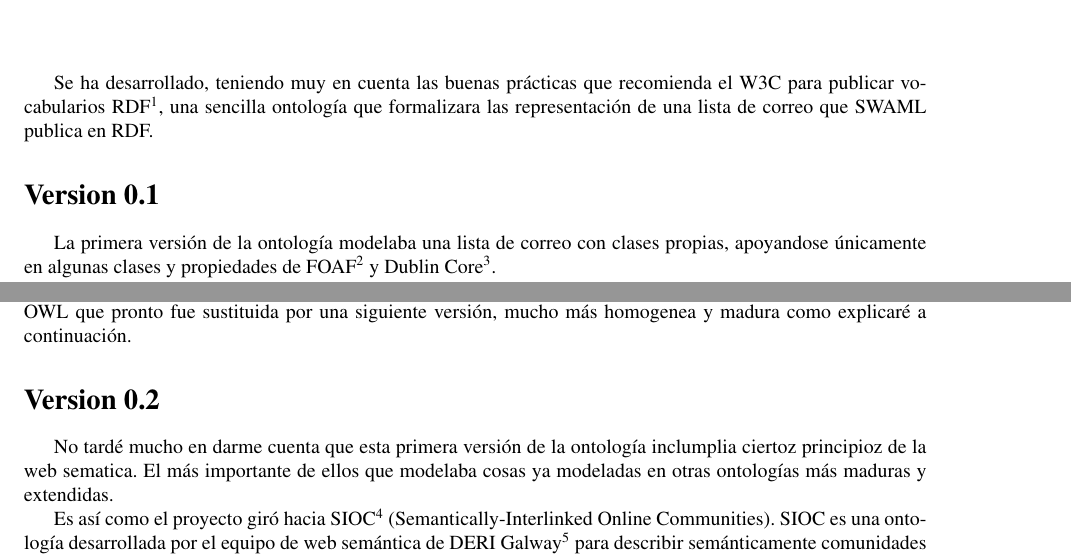
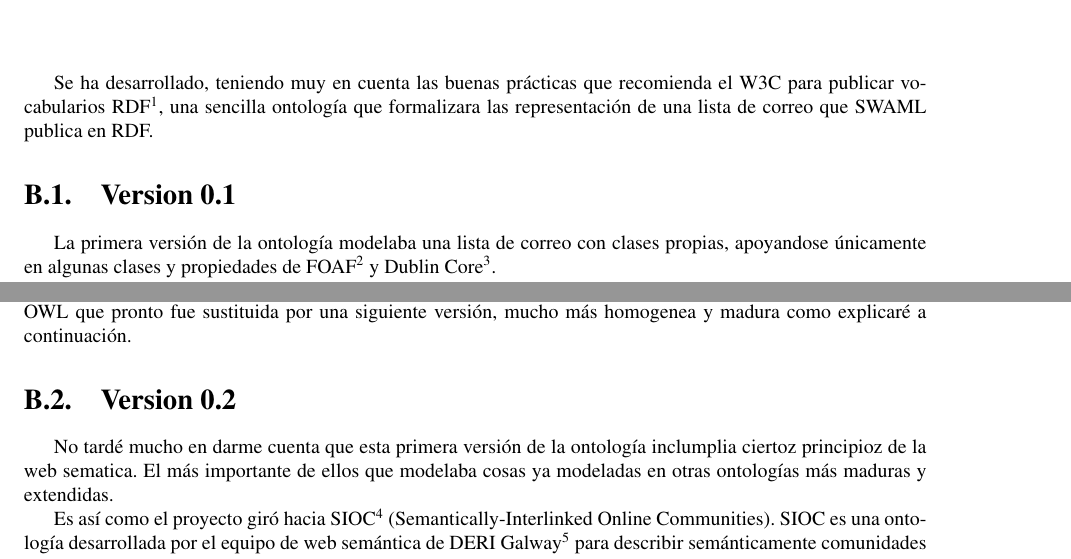
Before and after one commit to wikier/swaml, a LaTeX document (doc/es/pfc/swaml.tex, which reads doc/es/pfc/anexos/ontologia.tex): two parts of pages 42 and 47 of 58, joined at a grey line, cut so that both start at the same text. Compiled offline with pdfLaTeX.

Commit message:
ontology versions at index

```diff
--- a/doc/es/pfc/anexos/ontologia.tex
+++ b/doc/es/pfc/anexos/ontologia.tex
@@ -6,7 +6,7 @@ el W3C para publicar vocabularios RDF\footnote{http://www.w3.org/TR/swbp-vocab-p
 una sencilla ontología que formalizara las representación de una lista de correo
 que SWAML publica en RDF.
 
-\section*{Version 0.1}
+\section{Version 0.1}
 
 La primera versión de la ontología modelaba una lista de correo con clases propias,
 apoyandose únicamente en algunas clases y propiedades de
@@ -272,7 +272,7 @@ fue sólo una forma de aprender OWL que pronto fue sustituida por una siguiente
 versión, mucho más homogenea y madura como explicaré a continuación.
 
 
-\section*{Version 0.2}
+\section{Version 0.2}
 
 No tardé mucho en darme cuenta que esta primera versión de la ontología inclumplia
 ciertoz principioz de la web sematica. El más importante de ellos que modelaba
```
